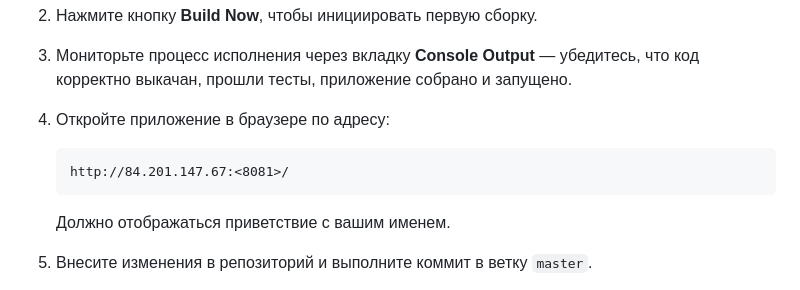
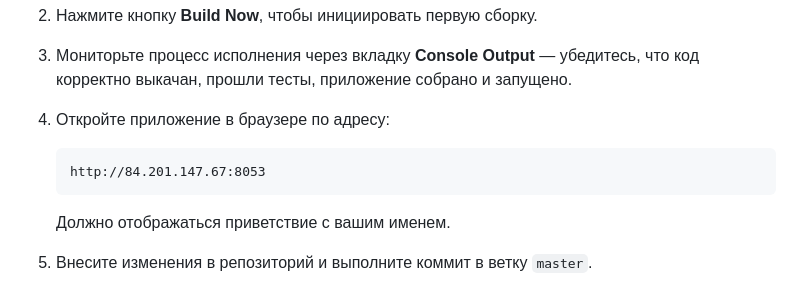
Before and after one commit to Solwet/DevOpsLab2, a Markdown page: README.md, the part around the change. Drawn GitHub-style.

````diff
--- a/README.md
+++ b/README.md
@@ -172,7 +172,7 @@ pipeline {
 3. Мониторьте процесс исполнения через вкладку **Console Output** — убедитесь, что код корректно выкачан, прошли тесты, приложение собрано и запущено.
 4. Откройте приложение в браузере по адресу:
    ```
-   http://84.201.147.67:<8081>/
+   http://84.201.147.67:8053
    ```
 
    Должно отображаться приветствие с вашим именем.
````
